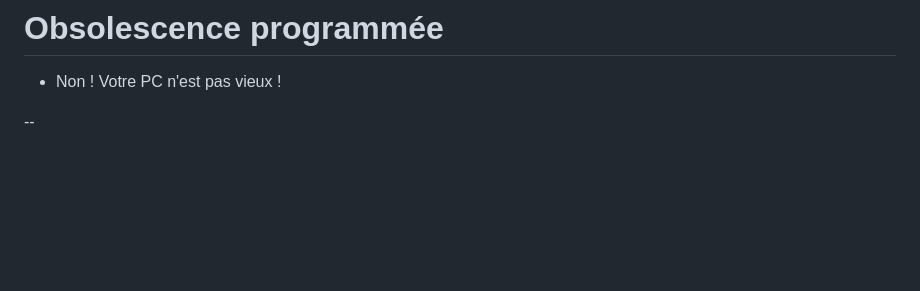
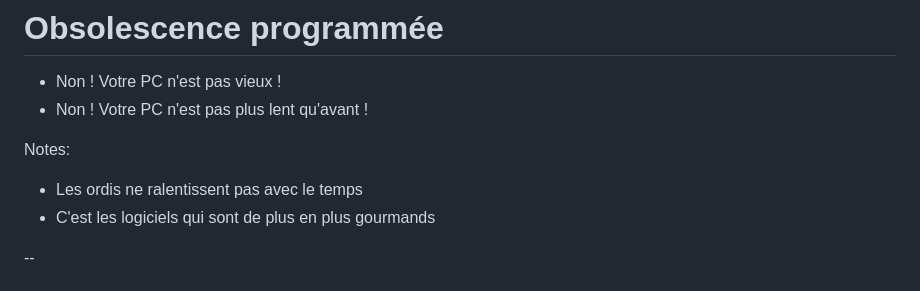
Before and after one commit to faxm0dem/printemps-reparation-2025, a Markdown page: slides.md, the part around the change. GitHub-like rendering; blank space fills up the shorter version.

Commit message:
Ajout de speaker notes

```diff
--- a/slides.md
+++ b/slides.md
@@ -128,6 +128,12 @@ Exemples:
 <!-- .slide: data-background-image="media/png/day38-macintosh.png" -->
 
 * Non ! Votre PC n'est pas vieux !
+* Non ! Votre PC n'est pas plus lent qu'avant !
+
+Notes:
+
+* Les ordis ne ralentissent pas avec le temps
+* C'est les logiciels qui sont de plus en plus gourmands
 
 --
 
```
